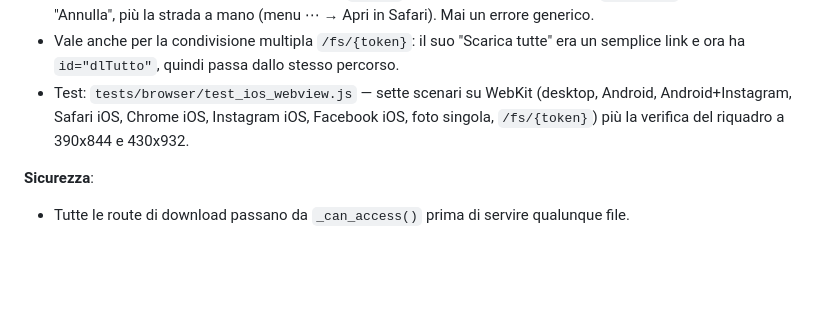
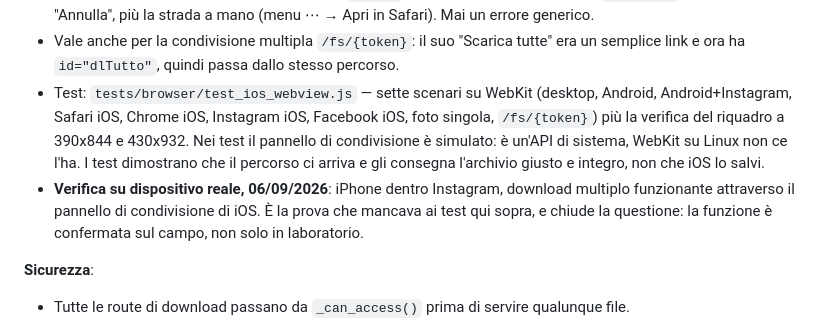
Before and after one commit to carcifosupr3mo/photocarcifo, a Markdown page: PROJECT_KNOWLEDGE.md, the part around the change. Rendered like a GitHub page; blank space fills up the shorter version.

Commit message:
docs: confirm iOS in-app download fix verified on a real device
Manual test on 06/09/2026: iPhone inside Instagram, multi-photo download
working through the iOS share sheet. The browser tests in
tests/browser/test_ios_webview.js simulate that panel (it is a system
API WebKit on Linux does not have) - this closes the one gap they left
open.

Co-Authored-By: Claude Sonnet 5 <noreply@anthropic.com>

```diff
--- a/PROJECT_KNOWLEDGE.md
+++ b/PROJECT_KNOWLEDGE.md
@@ -318,7 +318,8 @@ Tutte le route GET rispondono anche a HEAD (aggiunto esplicitamente in `main.py`
 - Riconoscimento del contesto: iOS (`iPhone|iPad|iPod`, più iPadOS che si spaccia per Macintosh con `maxTouchPoints > 1`) **e** assenza dei segni di un browser proprio (`Version/` di Safari, `CriOS`, `FxiOS`, `EdgiOS`, `OPiOS`). Solo iOS: su Android la webview di Instagram non sa salvare file ma il sistema operativo offre da solo di aprire Chrome, e il download arriva — lì non c'è niente da correggere.
 - Ripiego quando il pannello non c'è: riquadro `.iosdl` con "Apri in Safari" (tentativo `x-safari-`), "Copia link" e "Annulla", più la strada a mano (menu ⋯ → Apri in Safari). Mai un errore generico.
 - Vale anche per la condivisione multipla `/fs/{token}`: il suo "Scarica tutte" era un semplice link e ora ha `id="dlTutto"`, quindi passa dallo stesso percorso.
-- Test: `tests/browser/test_ios_webview.js` — sette scenari su WebKit (desktop, Android, Android+Instagram, Safari iOS, Chrome iOS, Instagram iOS, Facebook iOS, foto singola, `/fs/{token}`) più la verifica del riquadro a 390x844 e 430x932.
+- Test: `tests/browser/test_ios_webview.js` — sette scenari su WebKit (desktop, Android, Android+Instagram, Safari iOS, Chrome iOS, Instagram iOS, Facebook iOS, foto singola, `/fs/{token}`) più la verifica del riquadro a 390x844 e 430x932. Nei test il pannello di condivisione è simulato: è un'API di sistema, WebKit su Linux non ce l'ha. I test dimostrano che il percorso ci arriva e gli consegna l'archivio giusto e integro, non che iOS lo salvi.
+- **Verifica su dispositivo reale, 06/09/2026**: iPhone dentro Instagram, download multiplo funzionante attraverso il pannello di condivisione di iOS. È la prova che mancava ai test qui sopra, e chiude la questione: la funzione è confermata sul campo, non solo in laboratorio.
 
 **Sicurezza**:
 - Tutte le route di download passano da `_can_access()` prima di servire qualunque file.
```
